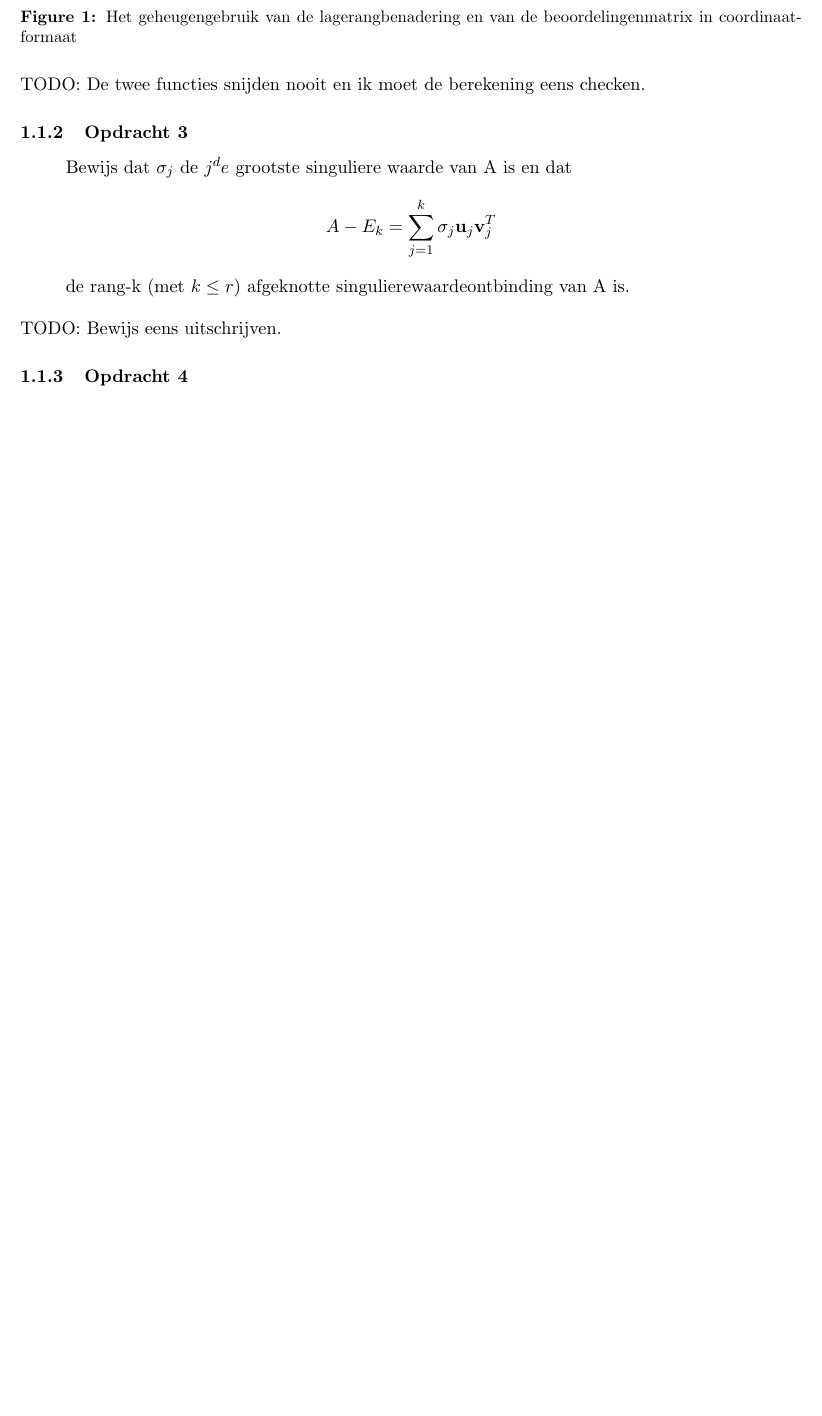
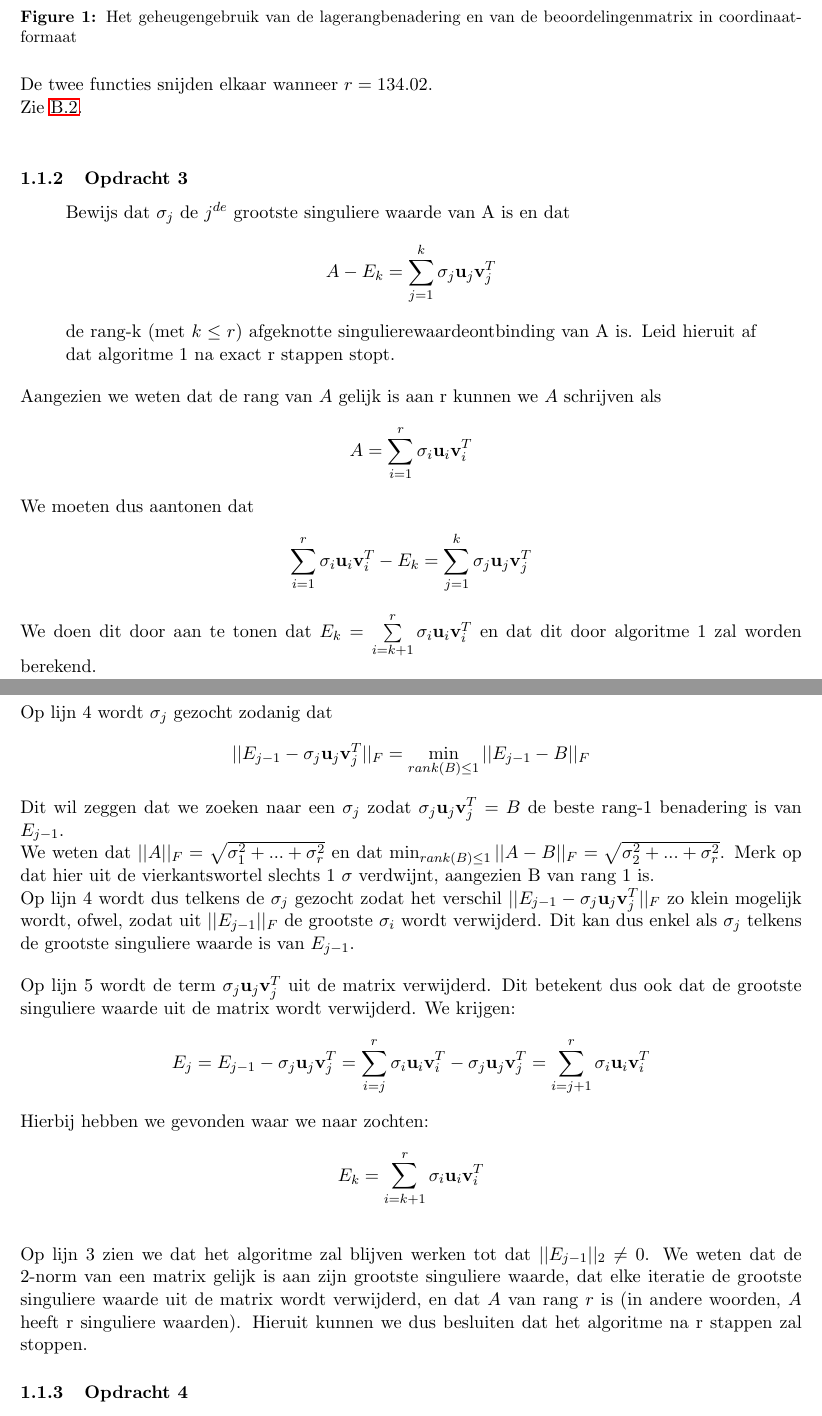
Before and after one commit to arminnh/ma1-modelling-and-simulation, a LaTeX document (2/report/report.tex): part of page 4 of 20 before the commit and two parts of pages 4 and 5 of 20 after it, the two joined at a grey line, cut so that both start at the same text, the shorter picture padded with empty space. The pictures show the PDF file 2/report/report.pdf that the author committed with the source.

Commit message:
last touches to code and finished report

```diff
--- a/2/report/report.tex
+++ b/2/report/report.tex
@@ -88,20 +88,61 @@ De code voor alle opdrachten staat onder appendix A.
 		\label{fig:ex2}
 	\end{figure}
 
-    TODO: De twee functies snijden nooit en ik moet de berekening eens checken.
+    De twee functies snijden elkaar wanneer \( r = 134.02 \). \\
+    Zie \ref{appendix:ex2}. \\
 
 	\subsubsection{Opdracht 3}
     \begin{quote}
-        Bewijs dat \(\sigma_j\) de \(j^de\) grootste singuliere waarde van A is en dat
+        Bewijs dat \(\sigma_j\) de \(j^{de}\) grootste singuliere waarde van A is en dat
         \[ A - E_k = \sum\limits_{j=1}^{k} \sigma_j \textbf{u}_j \textbf{v}_j^T \]
         de rang-k (met \( k \leq r \)) afgeknotte singulierewaardeontbinding van A is.
+        Leid hieruit af dat algoritme 1 na exact r stappen stopt.
     \end{quote}
 
-    TODO: Bewijs eens uitschrijven.
+    Aangezien we weten dat de rang van \(A\) gelijk is aan r kunnen we \(A\) schrijven als
+    \[ A =  \sum\limits_{i=1}^{r} \sigma_i \textbf{u}_i \textbf{v}_i^T \]
+    We moeten dus aantonen dat
+    \[ \sum\limits_{i=1}^{r} \sigma_i \textbf{u}_i \textbf{v}_i^T - E_k
+       = \sum\limits_{j=1}^{k} \sigma_j \textbf{u}_j \textbf{v}_j^T \]
+
+    We doen dit door aan te tonen dat \( E_k = \sum\limits_{i=k+1}^{r} \sigma_i \textbf{u}_i \textbf{v}_i^T \) en dat
+    dit door algoritme 1 zal worden berekend. \\
+    \newpage
+
+    Op lijn 1 van het algoritme wordt \( E_0 \) gelijk gesteld aan \(A\). We krijgen dus \( E_0 = \sum\limits_{i=1}^{r} \sigma_i \textbf{u}_i \textbf{v}_i^T \).
+    \bigskip
+
+    Op lijn 4 wordt \( \sigma_j \) gezocht zodanig dat
+    \[ || E_{j-1} - \sigma_j \textbf{u}_j \textbf{v}_j^T ||_F = \min_{rank(B) \leq 1} || E_{j-1} - B ||_F \]
+    Dit wil zeggen dat we zoeken naar een \( \sigma_j \) zodat
+    \( \sigma_j \textbf{u}_j \textbf{v}_j^T = B \) de beste rang-1 benadering is van \( E_{j-1} \). \\
+    We weten dat \( || A ||_F = \sqrt{ \sigma_1^2 + ... + \sigma_r^2 } \) en dat
+    \( \min_{rank(B) \leq 1 } || A - B ||_F = \sqrt{ \sigma_{2}^2 + ... + \sigma_r^2 } \). Merk op dat hier uit
+    de vierkantswortel slechts 1 \( \sigma \) verdwijnt, aangezien B van rang 1 is. \\
+    Op lijn 4 wordt dus telkens de \( \sigma_j \) gezocht zodat het verschil \( ||E_{j-1} - \sigma_j \textbf{u}_j \textbf{v}_j^T ||_F \)
+    zo klein mogelijk wordt, ofwel, zodat uit \( || E_{j-1} ||_F\) de grootste \( \sigma_i \) wordt verwijderd.
+    Dit kan dus enkel als \( \sigma_j \) telkens de grootste singuliere waarde is van \( E_{j-1} \).
+    \bigskip
+
+    Op lijn 5 wordt de term \( \sigma_j \textbf{u}_j \textbf{v}_j^T \) uit de matrix verwijderd. Dit betekent
+    dus ook dat de grootste singuliere waarde uit de matrix wordt verwijderd. We krijgen:
+    \[ E_j = E_{j-1} - \sigma_j \textbf{u}_j \textbf{v}_j^T
+           = \sum\limits_{i=j}^{r} \sigma_i \textbf{u}_i \textbf{v}_i^T - \sigma_j \textbf{u}_j \textbf{v}_j^T
+           = \sum\limits_{i=j+1}^{r} \sigma_i \textbf{u}_i \textbf{v}_i^T \]
+
+    Hierbij hebben we gevonden waar we naar zochten:
+    \[ E_k = \sum\limits_{i=k+1}^{r} \sigma_i \textbf{u}_i \textbf{v}_i^T \]
+
+    \bigskip
+
+    Op lijn 3 zien we dat het algoritme zal blijven werken tot dat \( || E_{j-1} ||_2 \ne 0 \). We weten dat
+    de 2-norm van een matrix gelijk is aan zijn grootste singuliere waarde, dat elke iteratie de grootste singuliere
+    waarde uit de matrix wordt verwijderd, en dat \(A\) van rang \(r\) is (in andere woorden, \(A\) heeft r singuliere waarden).
+    Hieruit kunnen we dus besluiten dat het algoritme na r stappen zal stoppen.
 
 	\subsubsection{Opdracht 4}
     \begin{quote}
-        Stel dat we de stappen 4–6 van algoritme 1 slechts eenmaal zouden uitvoeren.
+        Stel dat we de stappen 4 - 6 van algoritme 1 slechts eenmaal zouden uitvoeren.
         Kan men dit algoritme dan toepassen op een 240 000 x 33 000 matrix met 22 miljoen niet-nulwaarden
         (i.e., de volledige MovieLens databank) op een laptop met 8GB werkgeheugen en 32GB swap geheugen? Waarom wel of niet?
     \end{quote}
```
Also changed, not shown: 2/ex11.png, 2/ex2.png, 2/r0679689.pdf (added), 2/report/report.pdf, 2/report/report.tex (31 more changed lines), 7 other files.
